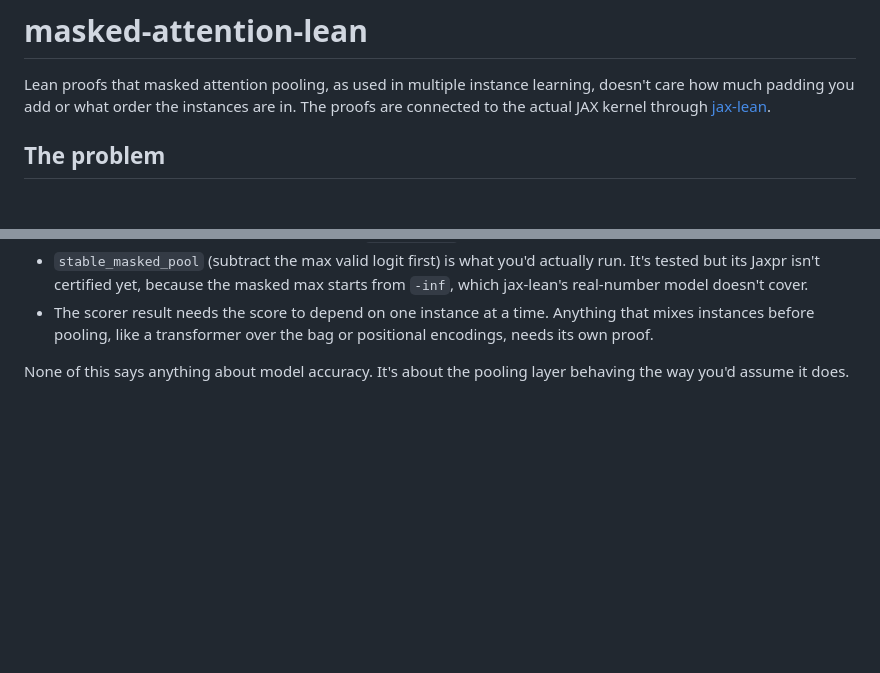
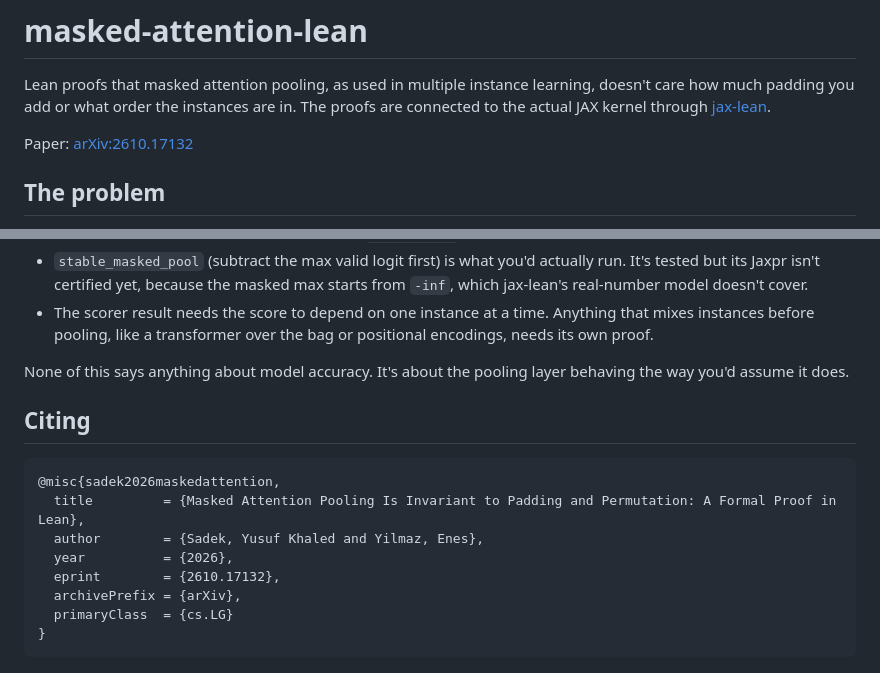
Before and after one commit to y2x0/masked-attention-lean, a Markdown page: README.md, 2 parts joined by grey strips. Rendered like a GitHub page; blank space fills up the shorter version.

Commit message:
Link the arXiv paper

````diff
--- a/README.md
+++ b/README.md
@@ -4,6 +4,8 @@ Lean proofs that masked attention pooling, as used in multiple instance learning
 doesn't care how much padding you add or what order the instances are in. The
 proofs are connected to the actual JAX kernel through
 [jax-lean](https://github.com/srush/jax-lean).
+
+Paper: [arXiv:2610.17132](https://arxiv.org/abs/2610.17132)
 
 ## The problem
 
@@ -126,3 +128,16 @@ ProofAudit.lean              prints the axioms each main theorem uses
 
 None of this says anything about model accuracy. It's about the pooling layer
 behaving the way you'd assume it does.
+
+## Citing
+
+```bibtex
+@misc{sadek2026maskedattention,
+  title         = {Masked Attention Pooling Is Invariant to Padding and Permutation: A Formal Proof in Lean},
+  author        = {Sadek, Yusuf Khaled and Yilmaz, Enes},
+  year          = {2026},
+  eprint        = {2610.17132},
+  archivePrefix = {arXiv},
+  primaryClass  = {cs.LG}
+}
+```
````
